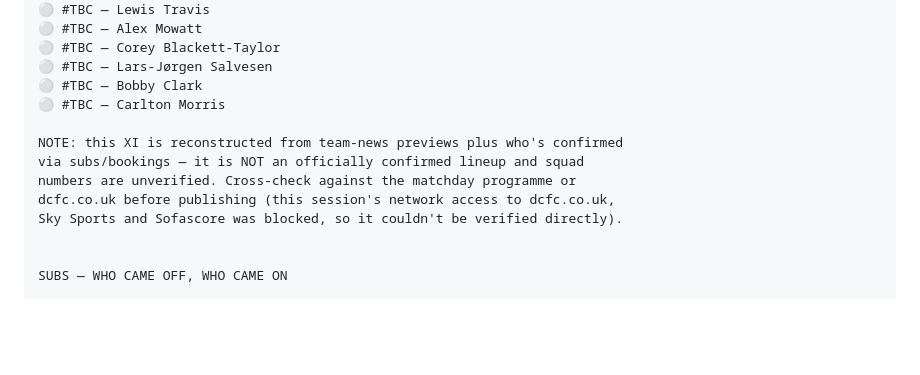
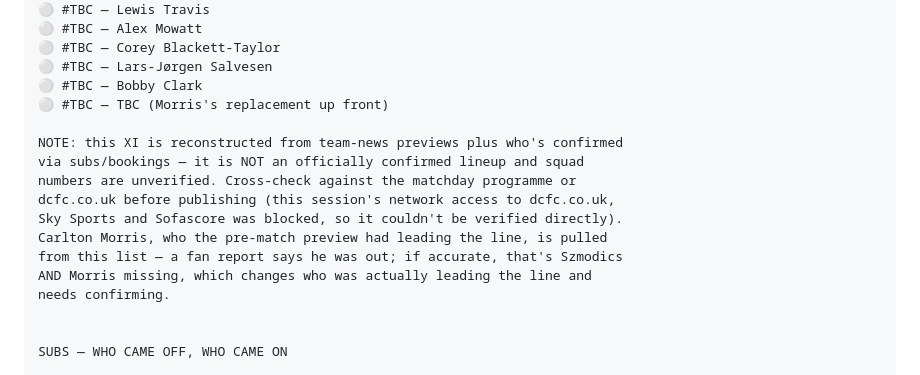
Before and after one commit to si/rams, a Markdown page: posts/2026-08-29-derby-0-3-swansea.md, the part around one of its changes. GitHub-like rendering; blank space fills up the shorter version.

```diff
--- a/posts/2026-08-29-derby-0-3-swansea.md
+++ b/posts/2026-08-29-derby-0-3-swansea.md
@@ -52,13 +57,17 @@ STARTING XI — THE RAMS
 ⚪ #TBC — Corey Blackett-Taylor
 ⚪ #TBC — Lars-Jørgen Salvesen
 ⚪ #TBC — Bobby Clark
-⚪ #TBC — Carlton Morris
+⚪ #TBC — TBC (Morris's replacement up front)
 
 NOTE: this XI is reconstructed from team-news previews plus who's confirmed
 via subs/bookings — it is NOT an officially confirmed lineup and squad
 numbers are unverified. Cross-check against the matchday programme or
 dcfc.co.uk before publishing (this session's network access to dcfc.co.uk,
 Sky Sports and Sofascore was blocked, so it couldn't be verified directly).
+Carlton Morris, who the pre-match preview had leading the line, is pulled
+from this list — a fan report says he was out; if accurate, that's Szmodics
+AND Morris missing, which changes who was actually leading the line and
+needs confirming.
 
 
 SUBS — WHO CAME OFF, WHO CAME ON
```
Also changed, not shown: other parts of posts/2026-08-29-derby-0-3-swansea.md (+43 -16 lines).
